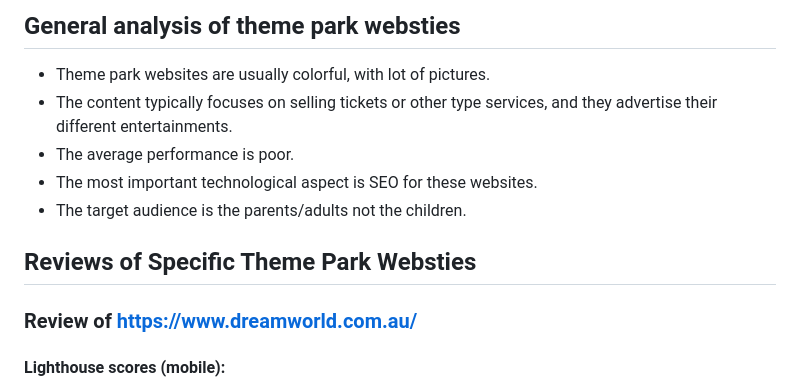
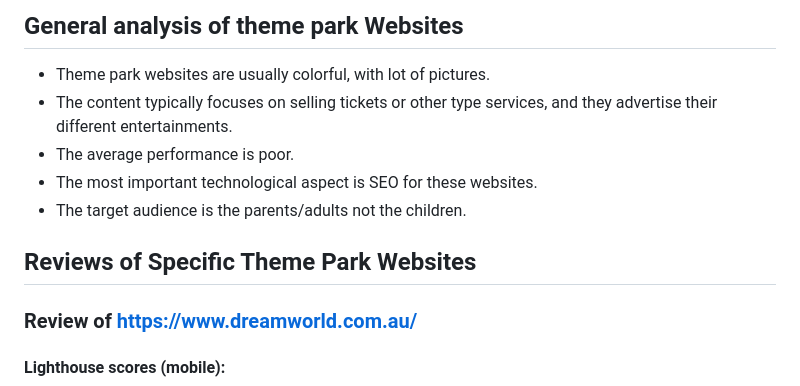
Before and after one commit to Chriksz/web-dev-2023-t2g1, a Markdown page: documentations/theme-park-examples.md, the part around the change. GitHub-like rendering.

```diff
--- a/documentations/theme-park-examples.md
+++ b/documentations/theme-park-examples.md
@@ -1,6 +1,6 @@
 
 
-## General analysis of theme park websties
+## General analysis of theme park Websites
 
 - Theme park websites are usually colorful, with lot of pictures.
 - The content typically focuses on selling tickets or other type services, and they advertise their different entertainments.
@@ -8,7 +8,7 @@
 - The most important technological aspect is SEO for these websites.
 - The target audience is the parents/adults not the children.
 
-## Reviews of Specific Theme Park Websties
+## Reviews of Specific Theme Park Websites
 
 ### Review of https://www.dreamworld.com.au/
 
```
